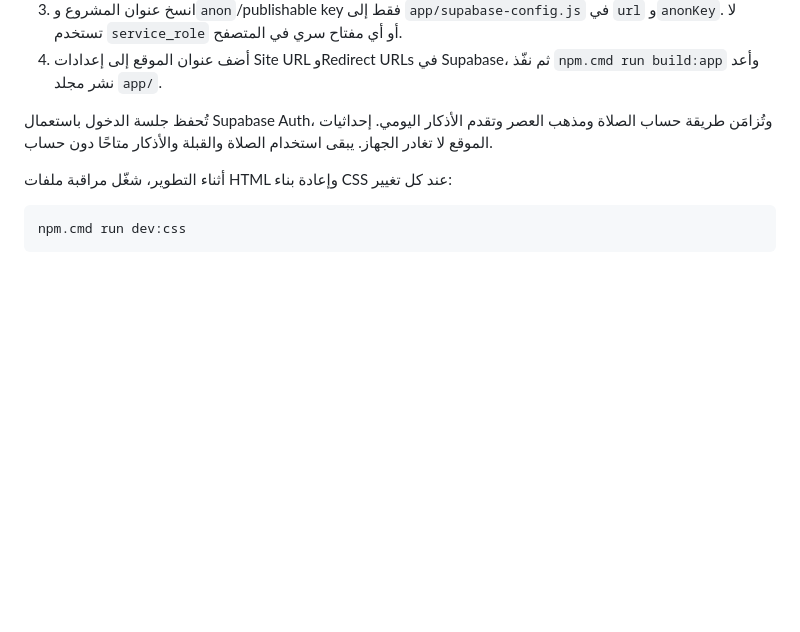
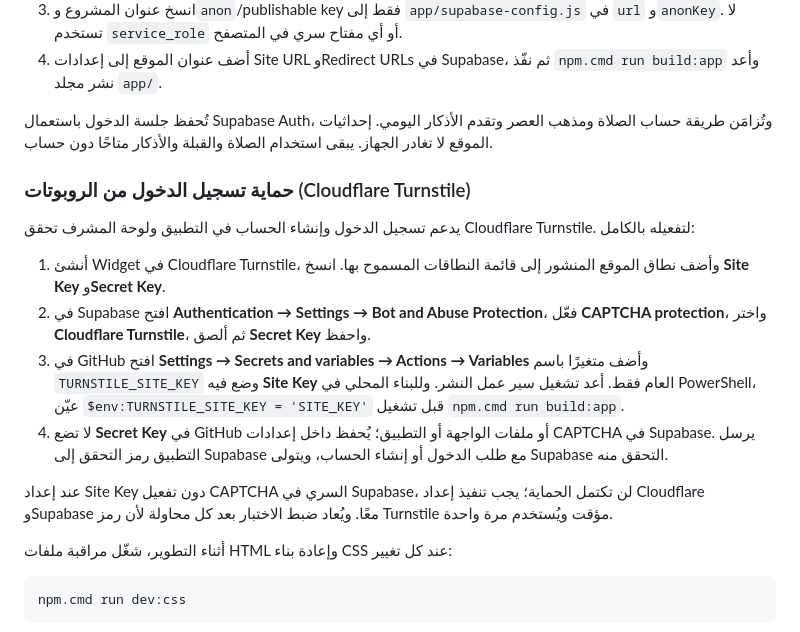
Before and after one commit to aboserag925-alt/-hares, a Markdown page: README.md, the part around the change. Rendered like a GitHub page; blank space fills up the shorter version.

Commit message:
Document Cloudflare Turnstile and Supabase CAPTCHA setup

````diff
--- a/README.md
+++ b/README.md
@@ -76,6 +76,18 @@ TELEGRAM_MEDIA_GROUP_ID=-100...
 
 تُحفظ جلسة الدخول باستعمال Supabase Auth، وتُزامَن طريقة حساب الصلاة ومذهب العصر وتقدم الأذكار اليومي. إحداثيات الموقع لا تغادر الجهاز. يبقى استخدام الصلاة والقبلة والأذكار متاحًا دون حساب.
 
+### حماية تسجيل الدخول من الروبوتات (Cloudflare Turnstile)
+
+يدعم تسجيل الدخول وإنشاء الحساب في التطبيق ولوحة المشرف تحقق Cloudflare Turnstile. لتفعيله بالكامل:
+
+1. أنشئ Widget في Cloudflare Turnstile، وأضف نطاق الموقع المنشور إلى قائمة النطاقات المسموح بها. انسخ **Site Key** و**Secret Key**.
+2. في Supabase افتح **Authentication → Settings → Bot and Abuse Protection**، فعّل **CAPTCHA protection**، واختر **Cloudflare Turnstile**، ثم ألصق **Secret Key** واحفظ.
+3. في GitHub افتح **Settings → Secrets and variables → Actions → Variables** وأضف متغيرًا باسم `TURNSTILE_SITE_KEY` وضع فيه **Site Key** العام فقط. أعد تشغيل سير عمل النشر. وللبناء المحلي في PowerShell، عيّن `$env:TURNSTILE_SITE_KEY = 'SITE_KEY'` قبل تشغيل `npm.cmd run build:app`.
+4. لا تضع **Secret Key** في GitHub أو ملفات الواجهة أو التطبيق؛ يُحفظ داخل إعدادات CAPTCHA في Supabase. يرسل التطبيق رمز التحقق إلى Supabase مع طلب الدخول أو إنشاء الحساب، ويتولى Supabase التحقق منه.
+
+عند إعداد Site Key دون تفعيل CAPTCHA السري في Supabase، لن تكتمل الحماية؛ يجب تنفيذ إعداد Cloudflare وSupabase معًا. ويُعاد ضبط الاختبار بعد كل محاولة لأن رمز Turnstile مؤقت ويُستخدم مرة واحدة.
+
+
 أثناء التطوير، شغّل مراقبة ملفات HTML وإعادة بناء CSS عند كل تغيير:
 
 ```powershell
````
